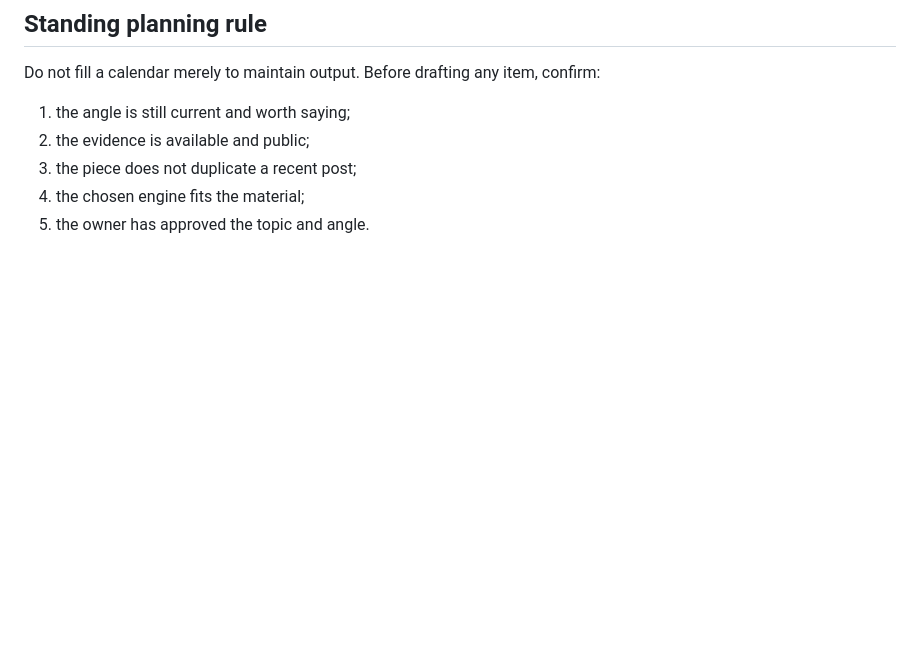
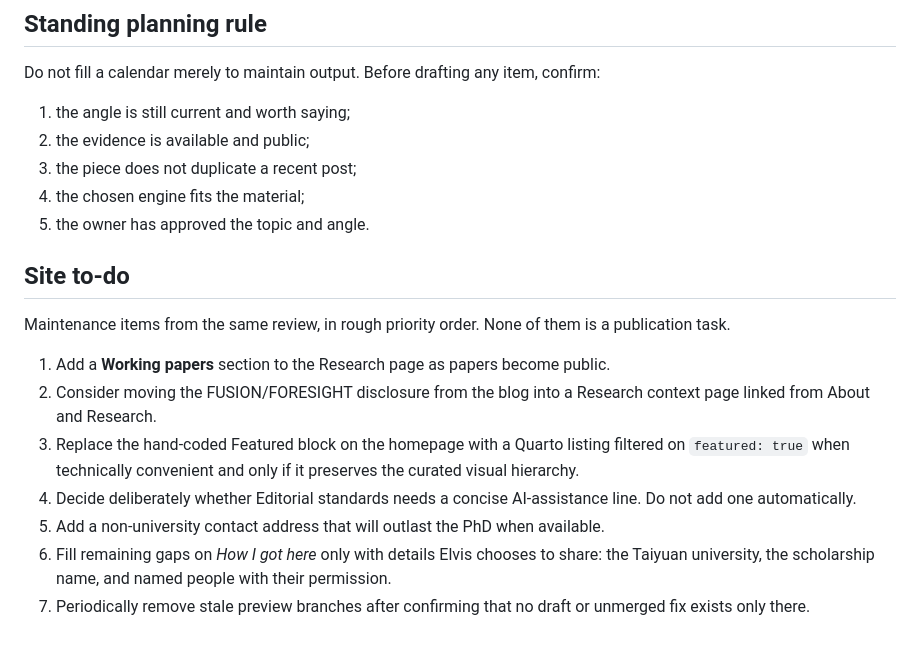
Before and after one commit to ElvisKwameOfori123/ElvisKwameOfori123.github.io, a Markdown page: .editorial/EKO_TOPIC_BACKLOG.md, the part around the change. Drawn GitHub-style; blank space fills up the shorter version.

Commit message:
Add site maintenance decisions to EKO backlog

```diff
--- a/.editorial/EKO_TOPIC_BACKLOG.md
+++ b/.editorial/EKO_TOPIC_BACKLOG.md
@@ -132,3 +132,15 @@ Do not fill a calendar merely to maintain output. Before drafting any item, conf
 3. the piece does not duplicate a recent post;
 4. the chosen engine fits the material;
 5. the owner has approved the topic and angle.
+
+## Site to-do
+
+Maintenance items from the same review, in rough priority order. None of them is a publication task.
+
+1. Add a **Working papers** section to the Research page as papers become public.
+2. Consider moving the FUSION/FORESIGHT disclosure from the blog into a Research context page linked from About and Research.
+3. Replace the hand-coded Featured block on the homepage with a Quarto listing filtered on `featured: true` when technically convenient and only if it preserves the curated visual hierarchy.
+4. Decide deliberately whether Editorial standards needs a concise AI-assistance line. Do not add one automatically.
+5. Add a non-university contact address that will outlast the PhD when available.
+6. Fill remaining gaps on *How I got here* only with details Elvis chooses to share: the Taiyuan university, the scholarship name, and named people with their permission.
+7. Periodically remove stale preview branches after confirming that no draft or unmerged fix exists only there.
```
